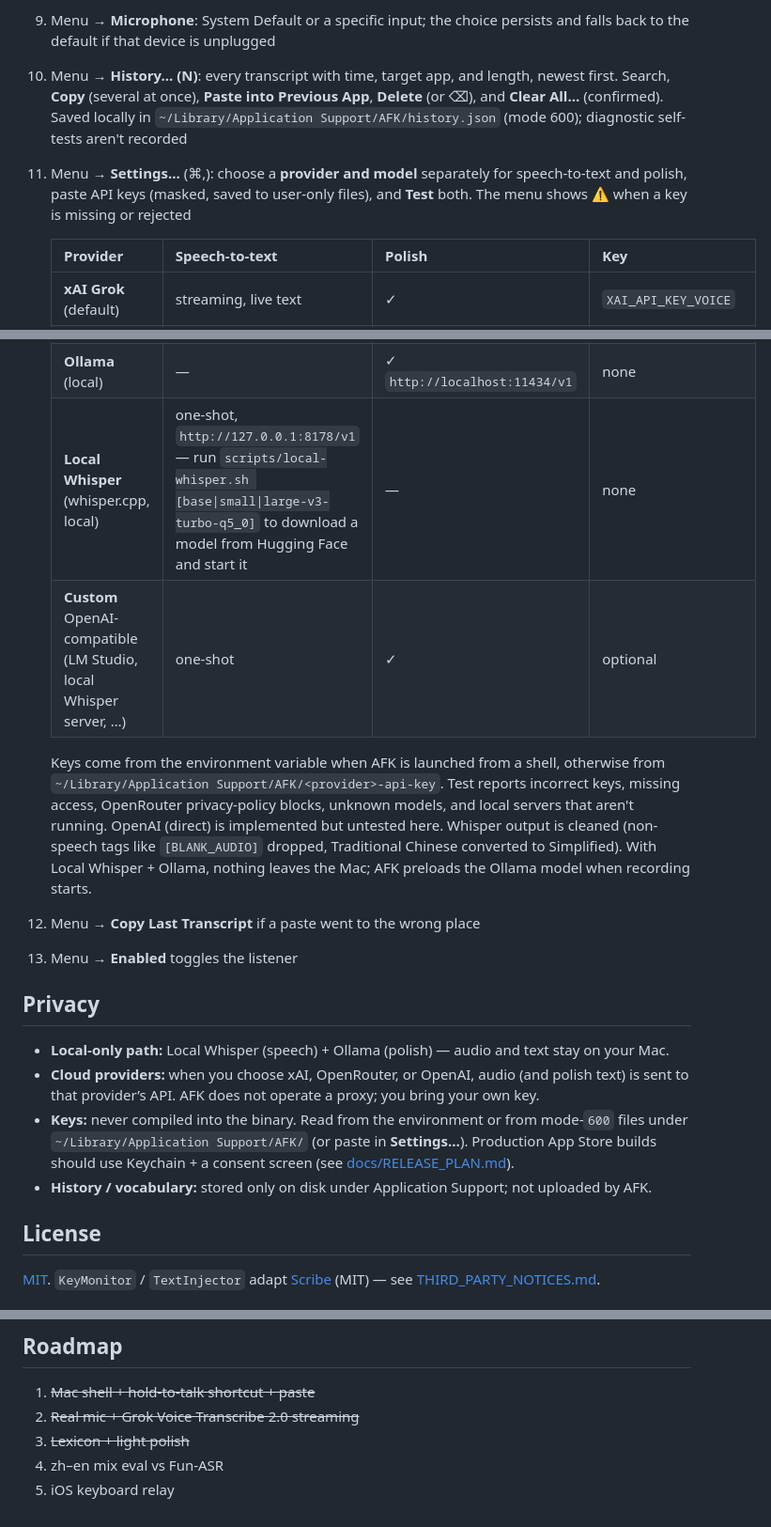
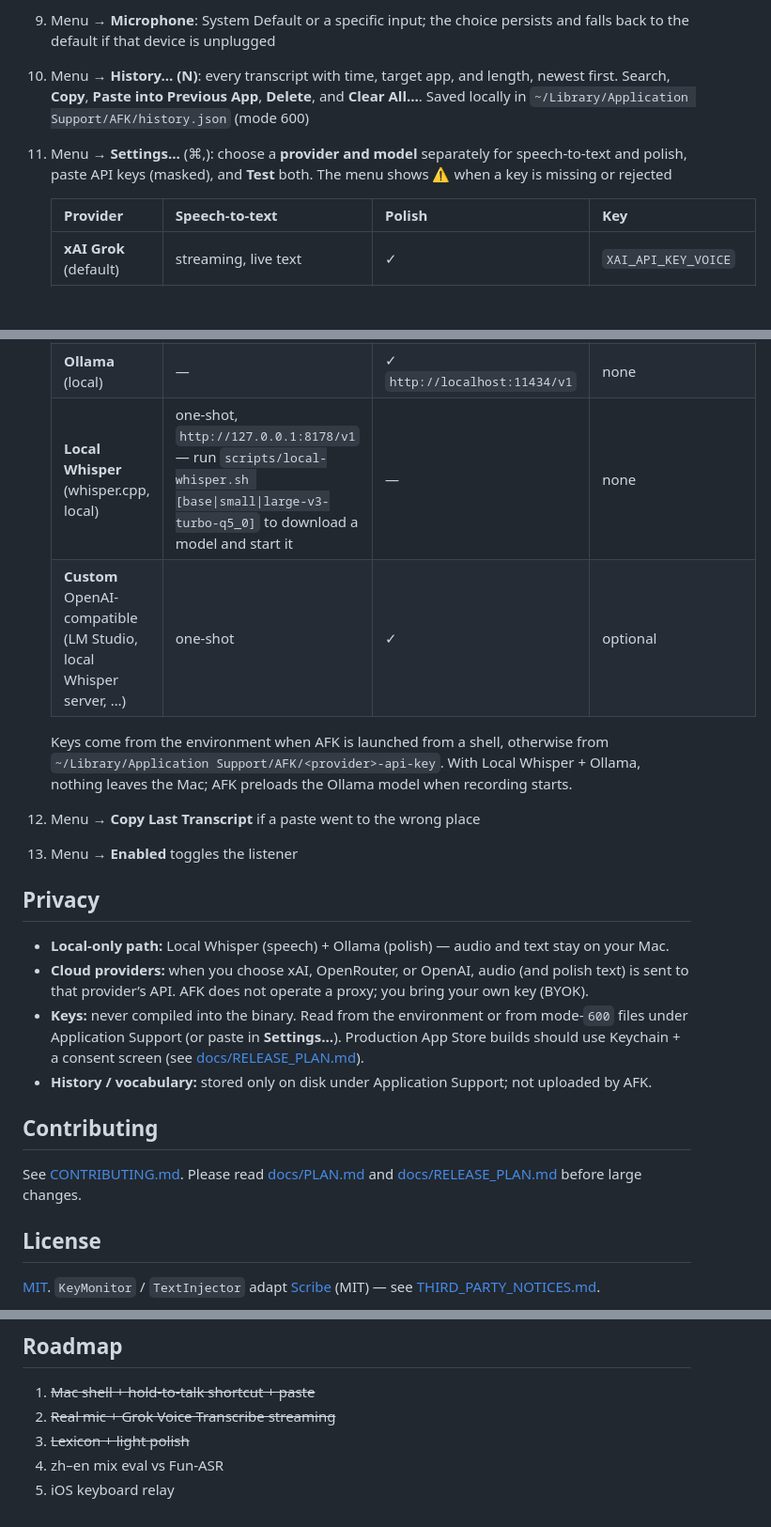
Before and after one commit to yuchenlin/afk, a Markdown page: README.md, 3 parts joined by grey strips. Shown at 94% size. GitHub-like rendering; blank space fills up the shorter version.

```diff
--- a/README.md
+++ b/README.md
@@ -39,6 +55,6 @@ The API key is `XAI_API_KEY_VOICE`, read from the environment or `~/Library/Appl
 9. Menu → **Microphone**: System Default or a specific input; the choice persists and falls back to the default if that device is unplugged
-10. Menu → **History… (N)**: every transcript with time, target app, and length, newest first. Search, **Copy** (several at once), **Paste into Previous App**, **Delete** (or ⌫), and **Clear All…** (confirmed). Saved locally in `~/Library/Application Support/AFK/history.json` (mode 600); diagnostic self-tests aren't recorded
-11. Menu → **Settings…** (⌘,): choose a **provider and model** separately for speech-to-text and polish, paste API keys (masked, saved to user-only files), and **Test** both. The menu shows ⚠️ when a key is missing or rejected
+10. Menu → **History… (N)**: every transcript with time, target app, and length, newest first. Search, **Copy**, **Paste into Previous App**, **Delete**, and **Clear All…**. Saved locally in `~/Library/Application Support/AFK/history.json` (mode 600)
+11. Menu → **Settings…** (⌘,): choose a **provider and model** separately for speech-to-text and polish, paste API keys (masked), and **Test** both. The menu shows ⚠️ when a key is missing or rejected
 
     | Provider | Speech-to-text | Polish | Key |
     |---|---|---|---|
@@ -46,19 +62,23 @@ The API key is `XAI_API_KEY_VOICE`, read from the environment or `~/Library/Appl
     | **OpenRouter** | one-shot (`/audio/transcriptions`), e.g. `fish-audio/transcribe-1`, `qwen/qwen3-asr-1.7b` | ✓ any chat model | `OPENROUTER_API_KEY` |
     | **OpenAI** | one-shot, e.g. `gpt-4o-mini-transcribe` | ✓ | `OPENAI_API_KEY` |
     | **Ollama** (local) | — | ✓ `http://localhost:11434/v1` | none |
-    | **Local Whisper** (whisper.cpp, local) | one-shot, `http://127.0.0.1:8178/v1` — run `scripts/local-whisper.sh [base\|small\|large-v3-turbo-q5_0]` to download a model from Hugging Face and start it | — | none |
+    | **Local Whisper** (whisper.cpp, local) | one-shot, `http://127.0.0.1:8178/v1` — run `scripts/local-whisper.sh [base\|small\|large-v3-turbo-q5_0]` to download a model and start it | — | none |
     | **Custom** OpenAI-compatible (LM Studio, local Whisper server, …) | one-shot | ✓ | optional |
 
-    Keys come from the environment variable when AFK is launched from a shell, otherwise from `~/Library/Application Support/AFK/<provider>-api-key`. Test reports incorrect keys, missing access, OpenRouter privacy-policy blocks, unknown models, and local servers that aren't running. OpenAI (direct) is implemented but untested here. Whisper output is cleaned (non-speech tags like `[BLANK_AUDIO]` dropped, Traditional Chinese converted to Simplified). With Local Whisper + Ollama, nothing leaves the Mac; AFK preloads the Ollama model when recording starts.
+    Keys come from the environment when AFK is launched from a shell, otherwise from `~/Library/Application Support/AFK/<provider>-api-key`. With Local Whisper + Ollama, nothing leaves the Mac; AFK preloads the Ollama model when recording starts.
 12. Menu → **Copy Last Transcript** if a paste went to the wrong place
 13. Menu → **Enabled** toggles the listener
 
 ## Privacy
 
 - **Local-only path:** Local Whisper (speech) + Ollama (polish) — audio and text stay on your Mac.
-- **Cloud providers:** when you choose xAI, OpenRouter, or OpenAI, audio (and polish text) is sent to that provider’s API. AFK does not operate a proxy; you bring your own key.
-- **Keys:** never compiled into the binary. Read from the environment or from mode-`600` files under `~/Library/Application Support/AFK/` (or paste in **Settings…**). Production App Store builds should use Keychain + a consent screen (see [docs/RELEASE_PLAN.md](docs/RELEASE_PLAN.md)).
+- **Cloud providers:** when you choose xAI, OpenRouter, or OpenAI, audio (and polish text) is sent to that provider’s API. AFK does not operate a proxy; you bring your own key (BYOK).
+- **Keys:** never compiled into the binary. Read from the environment or from mode-`600` files under Application Support (or paste in **Settings…**). Production App Store builds should use Keychain + a consent screen (see [docs/RELEASE_PLAN.md](docs/RELEASE_PLAN.md)).
 - **History / vocabulary:** stored only on disk under Application Support; not uploaded by AFK.
+
+## Contributing
+
+See [CONTRIBUTING.md](CONTRIBUTING.md). Please read [docs/PLAN.md](docs/PLAN.md) and [docs/RELEASE_PLAN.md](docs/RELEASE_PLAN.md) before large changes.
 
 ## License
 
@@ -81,7 +101,7 @@ The logo is `design/logo/afk-logo-dark.svg` (and `-light`): two eyes above a sou
 ## Roadmap
 
 1. ~~Mac shell + hold-to-talk shortcut + paste~~
-2. ~~Real mic + Grok Voice Transcribe 2.0 streaming~~
+2. ~~Real mic + Grok Voice Transcribe streaming~~
 3. ~~Lexicon + light polish~~
 4. zh–en mix eval vs Fun-ASR
 5. iOS keyboard relay
```
Also changed, not shown: other parts of README.md (+25 -9 lines), README.zh-CN.md (added, +107 -0 lines).
